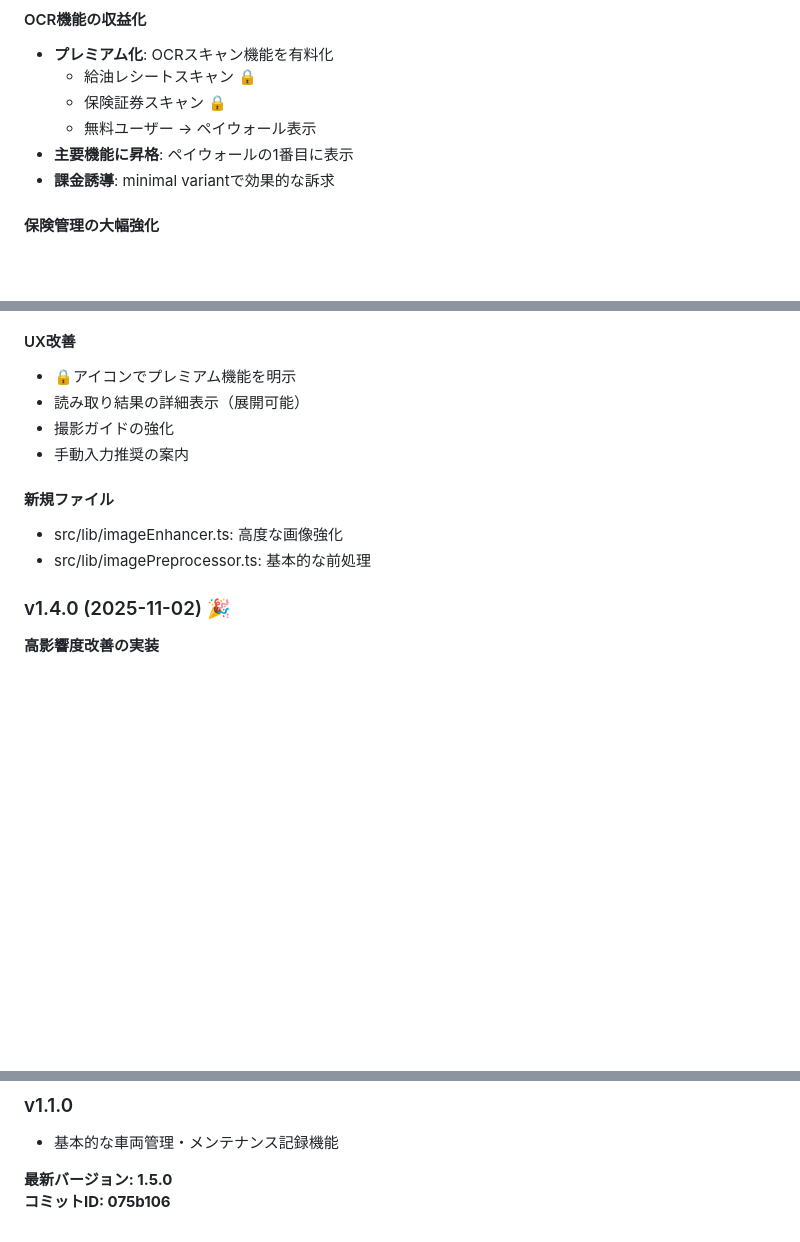
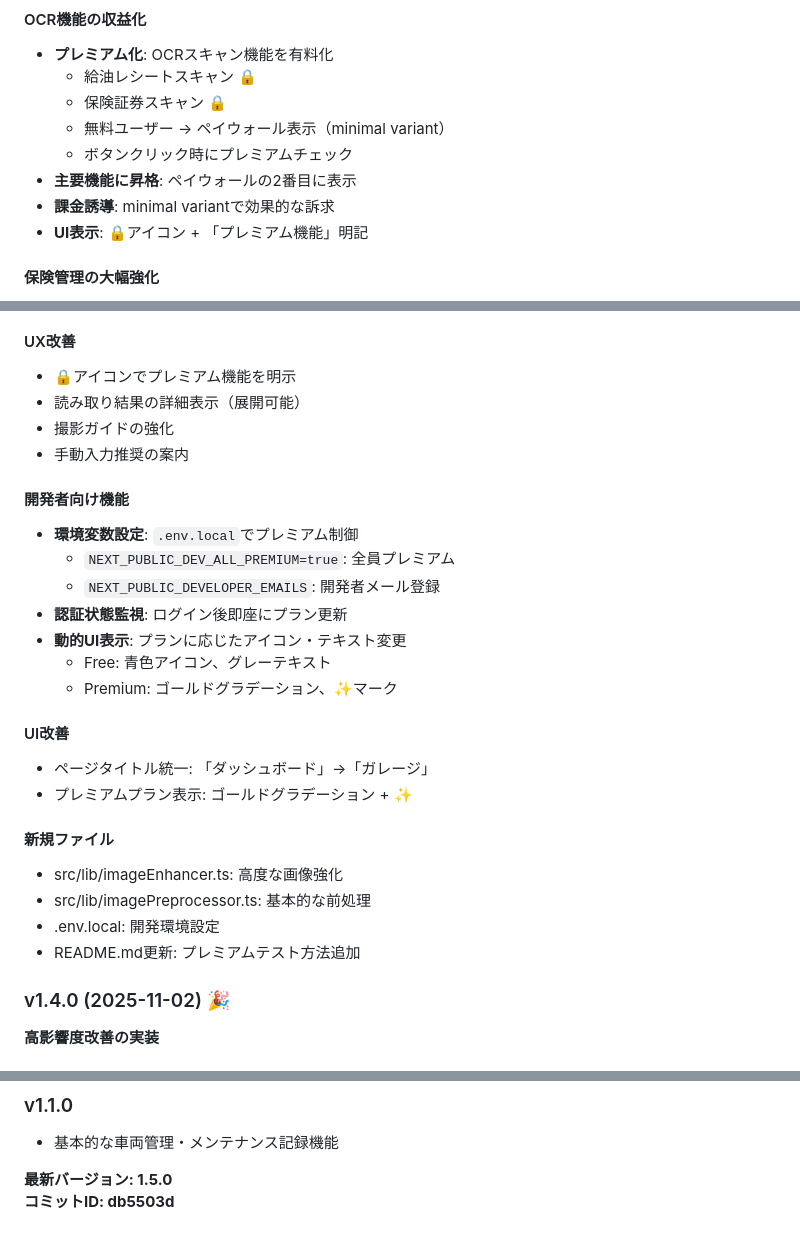
Before and after one commit to zonamoshi0817/smart-garage, a Markdown page: SPECIFICATION.md, 3 parts joined by grey strips. Drawn GitHub-style; blank space fills up the shorter version.

Commit message:
docs: 仕様書を最新コミット反映＆開発者機能追記
## 更新内容

### v1.5.0セクション拡充
- OCR機能の収益化: ボタンクリック時チェック、UI表示詳細追加
- 開発者向け機能セクション追加:
  - 環境変数設定方法
  - 認証状態監視の説明
  - 動的UI表示の詳細
- UI改善: ページタイトル統一の記載
- 新規ファイル: .env.local, README.md更新を追加

### コミットID更新
- 075b106 → db5503d（最新）

### 追加情報
- プレミアムプラン表示のデザイン詳細
- 環境変数による開発テスト方法
- 認証フロー改善の説明

```diff
--- a/SPECIFICATION.md
+++ b/SPECIFICATION.md
@@ -623,9 +623,11 @@ users/{userId}/temp/{timestamp}_{filename}  // 一時ファイル
 - **プレミアム化**: OCRスキャン機能を有料化
   - 給油レシートスキャン 🔒
   - 保険証券スキャン 🔒
-  - 無料ユーザー → ペイウォール表示
-- **主要機能に昇格**: ペイウォールの1番目に表示
+  - 無料ユーザー → ペイウォール表示（minimal variant）
+  - ボタンクリック時にプレミアムチェック
+- **主要機能に昇格**: ペイウォールの2番目に表示
 - **課金誘導**: minimal variantで効果的な訴求
+- **UI表示**: 🔒アイコン + 「プレミアム機能」明記
 
 #### 保険管理の大幅強化
 - **データモデル拡張**: 20以上のフィールド追加
@@ -653,9 +655,24 @@ users/{userId}/temp/{timestamp}_{filename}  // 一時ファイル
 - 撮影ガイドの強化
 - 手動入力推奨の案内
 
+#### 開発者向け機能
+- **環境変数設定**: `.env.local`でプレミアム制御
+  - `NEXT_PUBLIC_DEV_ALL_PREMIUM=true`: 全員プレミアム
+  - `NEXT_PUBLIC_DEVELOPER_EMAILS`: 開発者メール登録
+- **認証状態監視**: ログイン後即座にプラン更新
+- **動的UI表示**: プランに応じたアイコン・テキスト変更
+  - Free: 青色アイコン、グレーテキスト
+  - Premium: ゴールドグラデーション、✨マーク
+
+#### UI改善
+- ページタイトル統一: 「ダッシュボード」→「ガレージ」
+- プレミアムプラン表示: ゴールドグラデーション + ✨
+
 #### 新規ファイル
 - src/lib/imageEnhancer.ts: 高度な画像強化
 - src/lib/imagePreprocessor.ts: 基本的な前処理
+- .env.local: 開発環境設定
+- README.md更新: プレミアムテスト方法追加
 
 ### v1.4.0 (2025-11-02) 🎉
 **高影響度改善の実装**
@@ -713,4 +730,4 @@ users/{userId}/temp/{timestamp}_{filename}  // 一時ファイル
 - 基本的な車両管理・メンテナンス記録機能
 
 **最新バージョン: 1.5.0**
-**コミットID: 075b106**
+**コミットID: db5503d**
```
